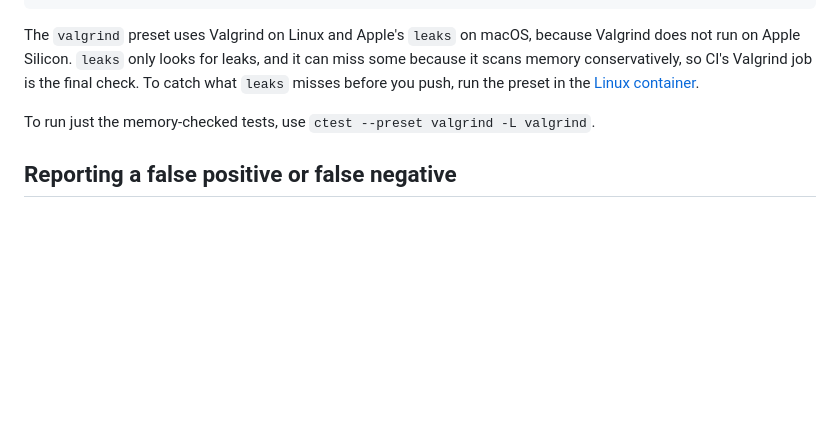
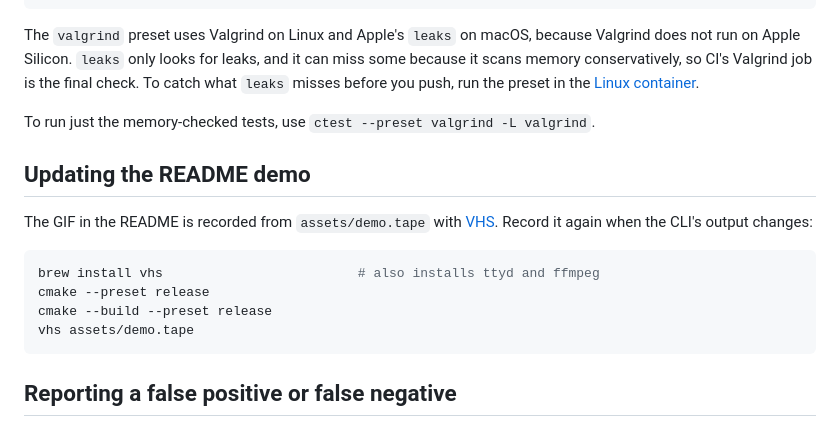
Before and after one commit to HarenaFiantso/pqscan, a Markdown page: CONTRIBUTING.md, the part around the change. Rendered like a GitHub page; blank space fills up the shorter version.

````diff
--- a/CONTRIBUTING.md
+++ b/CONTRIBUTING.md
@@ -151,6 +151,18 @@ because it scans memory conservatively, so CI's Valgrind job is the final check.
 
 To run just the memory-checked tests, use `ctest --preset valgrind -L valgrind`.
 
+## Updating the README demo
+
+The GIF in the README is recorded from `assets/demo.tape` with [VHS](https://github.com/charmbracelet/vhs).
+Record it again when the CLI's output changes:
+
+```sh
+brew install vhs                         # also installs ttyd and ffmpeg
+cmake --preset release
+cmake --build --preset release
+vhs assets/demo.tape
+```
+
 ## Reporting a false positive or false negative
 
 Open a [detection report](https://github.com/HarenaFiantso/pqscan/issues/new?template=detection_report.yml)
````
Also changed, not shown: README.md (+23 -10 lines), assets/demo.gif (added), 1 other file.
